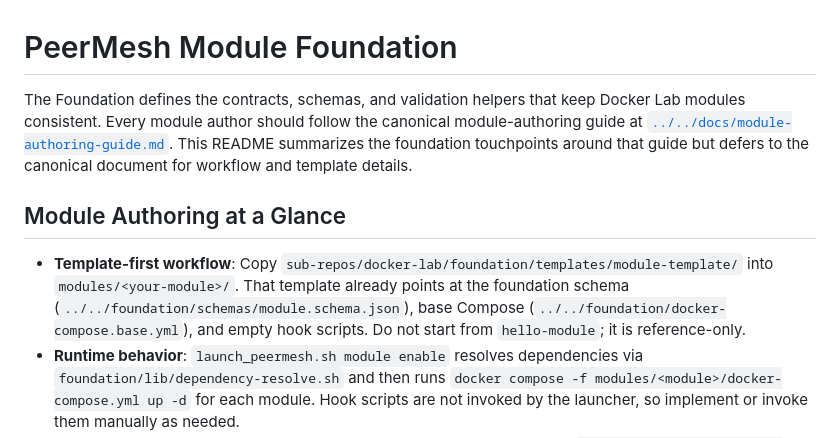
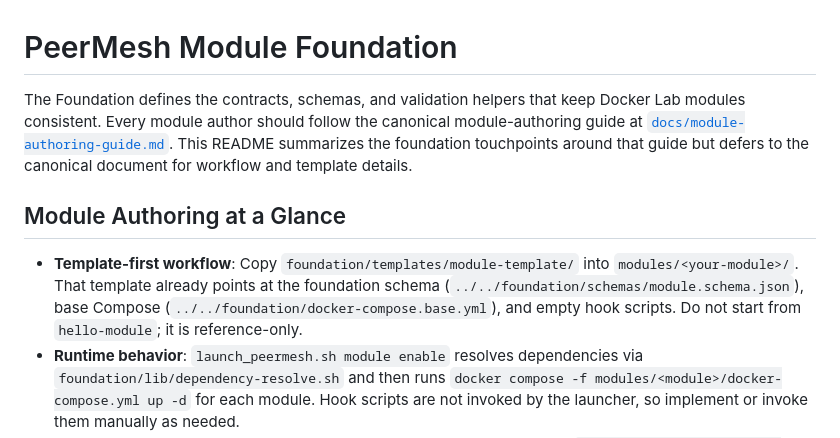
Before and after one commit to peermesh/pm-core, a Markdown page: foundation/README.md, the part around one of its changes. Drawn GitHub-style.

Commit message:
docs: fix module authoring guide link

```diff
--- a/foundation/README.md
+++ b/foundation/README.md
@@ -1,10 +1,10 @@
 # PeerMesh Module Foundation
 
-The Foundation defines the contracts, schemas, and validation helpers that keep Docker Lab modules consistent. Every module author should follow the canonical module-authoring guide at [`../../docs/module-authoring-guide.md`](../../docs/module-authoring-guide.md). This README summarizes the foundation touchpoints around that guide but defers to the canonical document for workflow and template details.
+The Foundation defines the contracts, schemas, and validation helpers that keep Docker Lab modules consistent. Every module author should follow the canonical module-authoring guide at [`docs/module-authoring-guide.md`](docs/module-authoring-guide.md). This README summarizes the foundation touchpoints around that guide but defers to the canonical document for workflow and template details.
 
 ## Module Authoring at a Glance
 
-- **Template-first workflow**: Copy `sub-repos/docker-lab/foundation/templates/module-template/` into `modules/<your-module>/`. That template already points at the foundation schema (`../../foundation/schemas/module.schema.json`), base Compose (`../../foundation/docker-compose.base.yml`), and empty hook scripts. Do not start from `hello-module`; it is reference-only.
+- **Template-first workflow**: Copy `foundation/templates/module-template/` into `modules/<your-module>/`. That template already points at the foundation schema (`../../foundation/schemas/module.schema.json`), base Compose (`../../foundation/docker-compose.base.yml`), and empty hook scripts. Do not start from `hello-module`; it is reference-only.
 - **Runtime behavior**: `launch_peermesh.sh module enable` resolves dependencies via `foundation/lib/dependency-resolve.sh` and then runs `docker compose -f modules/<module>/docker-compose.yml up -d` for each module. Hook scripts are not invoked by the launcher, so implement or invoke them manually as needed.
 - **Hook lifecycle**: Follow the lifecycle definitions in the canonical guide and `foundation/docs/LIFECYCLE-HOOKS.md`. The scripts (`install`, `start`, `stop`, `health`, `upgrade`, `validate`, `uninstall`) should stay within `hooks/`, be idempotent, and report structured status.
 - **Validation scope**: `module.json` is validated against `foundation/schemas/module.schema.json`, and dependency resolution enforces declared requirements and versions. Compose files, hook content, and dashboard assets remain the author’s responsibility; exercise them locally (e.g., `docker compose config`, `hooks/health.sh`) before enabling the module.
```
Also changed, not shown: other parts of foundation/README.md (+1 -1 lines), docs/module-authoring-guide.md (added, +8 -0 lines).
